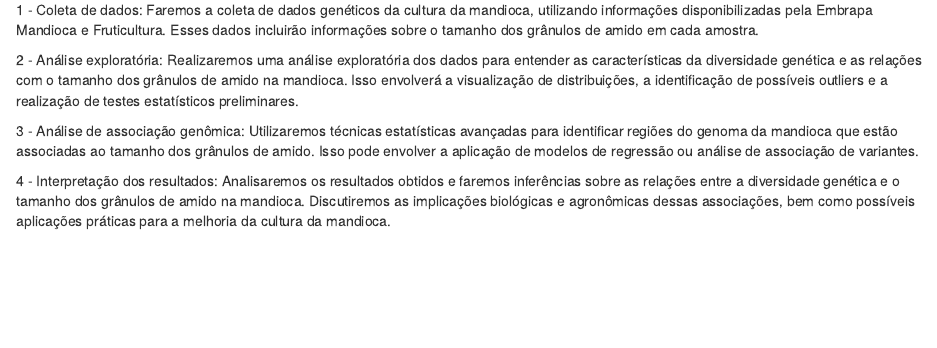
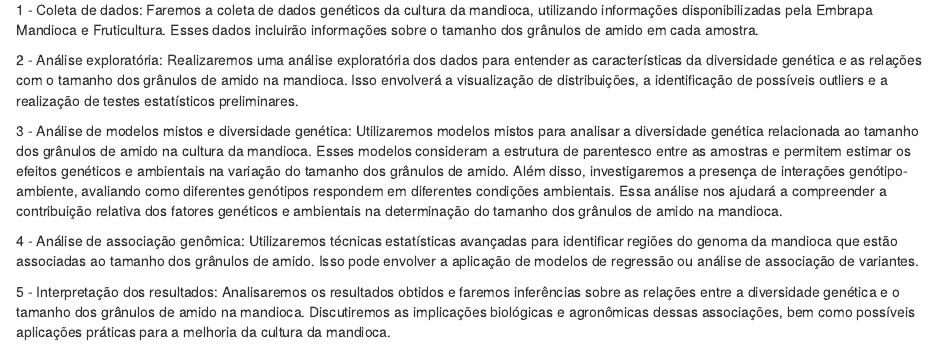
Before and after one commit to WevertonGomesCosta/Diversidade-gen-tica-e-identifica-o-de-regi-es-gen-micas-associadas-ao-tamanho-dos-gr-nulos-de-amid, an R Markdown document (analysis/about.Rmd): the page in a window 1100 px wide, from 510 px down. Rendered offline with R 4.5, knitr and Pandoc, with nearby package versions; drawn as R Markdown's standard HTML page in place of the format the file asks for.

Commit message:
Update about

```diff
--- a/analysis/about.Rmd
+++ b/analysis/about.Rmd
@@ -21,8 +21,10 @@ O fluxo de trabalho seguirá as seguintes etapas principais:
 
 2 - Análise exploratória: Realizaremos uma análise exploratória dos dados para entender as características da diversidade genética e as relações com o tamanho dos grânulos de amido na mandioca. Isso envolverá a visualização de distribuições, a identificação de possíveis outliers e a realização de testes estatísticos preliminares.
 
-3 - Análise de associação genômica: Utilizaremos técnicas estatísticas avançadas para identificar regiões do genoma da mandioca que estão associadas ao tamanho dos grânulos de amido. Isso pode envolver a aplicação de modelos de regressão ou análise de associação de variantes.
+3 - Análise de modelos mistos e diversidade genética: Utilizaremos modelos mistos para analisar a diversidade genética relacionada ao tamanho dos grânulos de amido na cultura da mandioca. Esses modelos consideram a estrutura de parentesco entre as amostras e permitem estimar os efeitos genéticos e ambientais na variação do tamanho dos grânulos de amido. Além disso, investigaremos a presença de interações genótipo-ambiente, avaliando como diferentes genótipos respondem em diferentes condições ambientais. Essa análise nos ajudará a compreender a contribuição relativa dos fatores genéticos e ambientais na determinação do tamanho dos grânulos de amido na mandioca.
 
-4 - Interpretação dos resultados: Analisaremos os resultados obtidos e faremos inferências sobre as relações entre a diversidade genética e o tamanho dos grânulos de amido na mandioca. Discutiremos as implicações biológicas e agronômicas dessas associações, bem como possíveis aplicações práticas para a melhoria da cultura da mandioca.
+4 - Análise de associação genômica: Utilizaremos técnicas estatísticas avançadas para identificar regiões do genoma da mandioca que estão associadas ao tamanho dos grânulos de amido. Isso pode envolver a aplicação de modelos de regressão ou análise de associação de variantes.
+
+5 - Interpretação dos resultados: Analisaremos os resultados obtidos e faremos inferências sobre as relações entre a diversidade genética e o tamanho dos grânulos de amido na mandioca. Discutiremos as implicações biológicas e agronômicas dessas associações, bem como possíveis aplicações práticas para a melhoria da cultura da mandioca.
 
 Espera-se que este estudo contribua para o avanço do conhecimento sobre a diversidade genética relacionada aos grânulos de amido na cultura da mandioca, fornecendo insights importantes para a compreensão e manipulação de características relacionadas a esse importante componente da planta.
```
Also changed, not shown: 1 other file.
